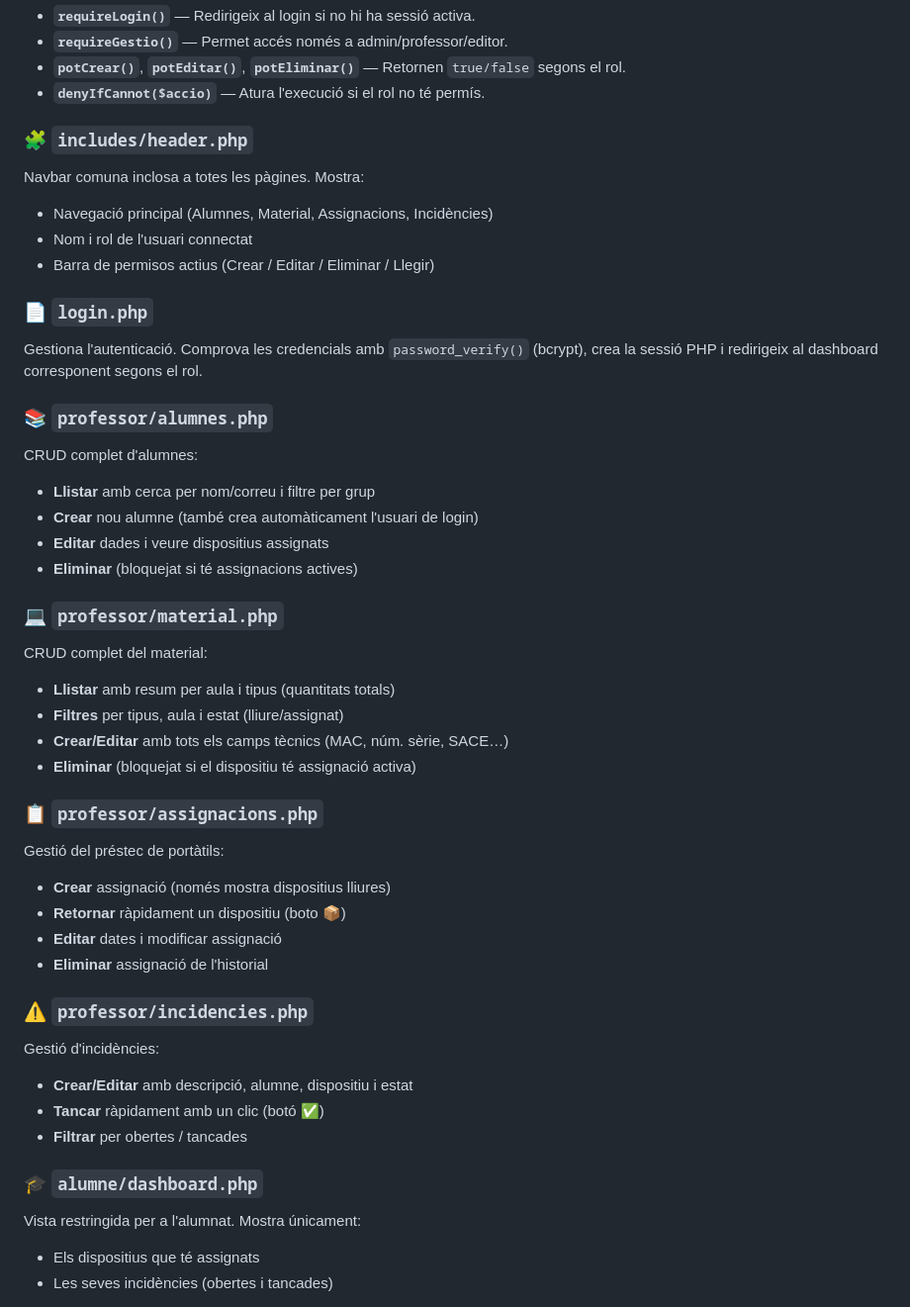
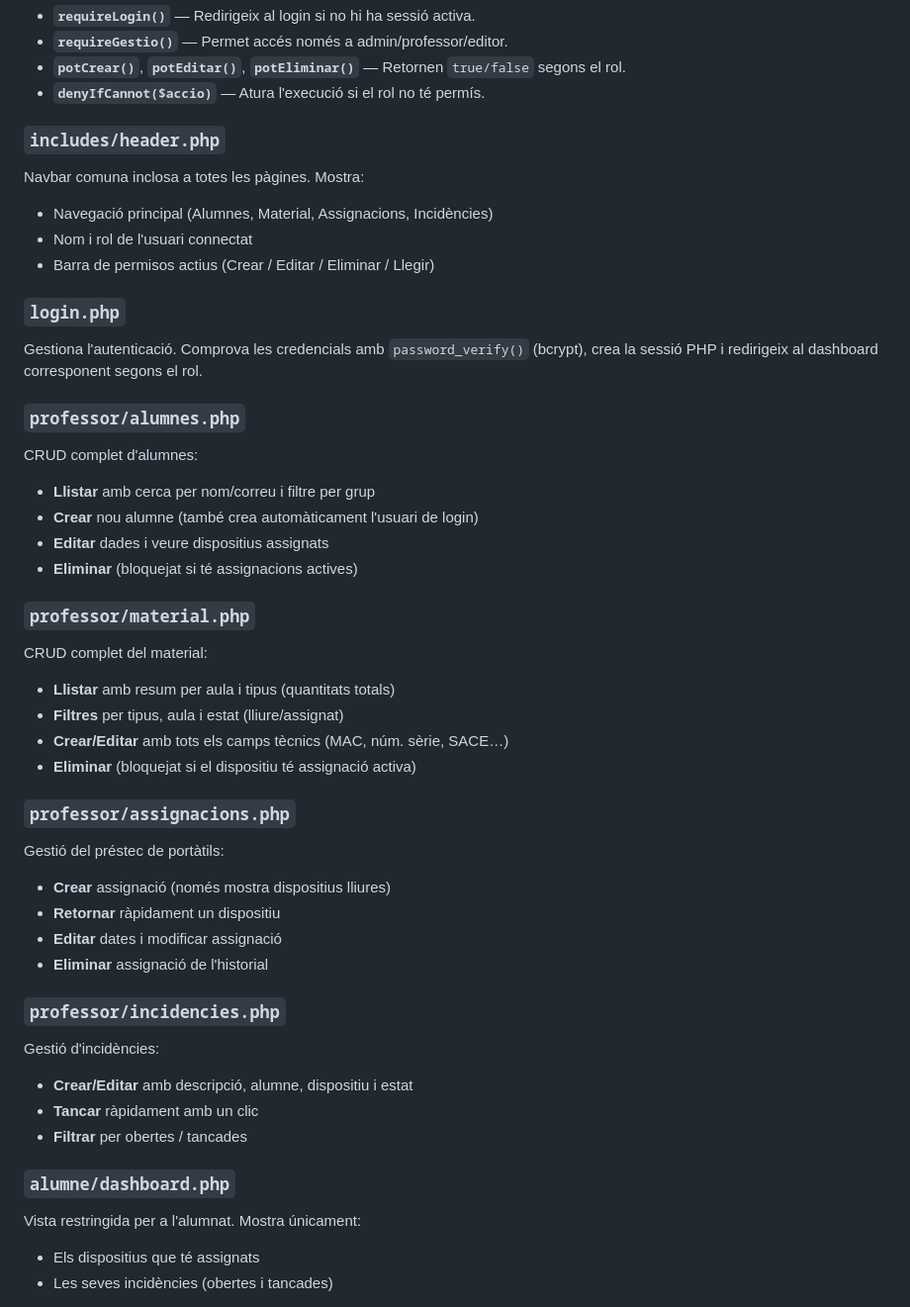
Before and after one commit to Julen-Paez/Institut-montsia-IAW-Project3-, a Markdown page: README.md, the part around one of its changes. Shown at 99% size. Rendered like a GitHub page.

```diff
--- a/README.md
+++ b/README.md
@@ -107,43 +105,43 @@ El cor del sistema de seguretat. Defineix:
 - **`potCrear()`**, **`potEditar()`**, **`potEliminar()`** — Retornen `true/false` segons el rol.
 - **`denyIfCannot($accio)`** — Atura l'execució si el rol no té permís.
 
-### 🧩 `includes/header.php`
+### `includes/header.php`
 Navbar comuna inclosa a totes les pàgines. Mostra:
 - Navegació principal (Alumnes, Material, Assignacions, Incidències)
 - Nom i rol de l'usuari connectat
 - Barra de permisos actius (Crear / Editar / Eliminar / Llegir)
 
-### 📄 `login.php`
+### `login.php`
 Gestiona l'autenticació. Comprova les credencials amb `password_verify()` (bcrypt), crea la sessió PHP i redirigeix al dashboard corresponent segons el rol.
 
-### 📚 `professor/alumnes.php`
+### `professor/alumnes.php`
 CRUD complet d'alumnes:
 - **Llistar** amb cerca per nom/correu i filtre per grup
 - **Crear** nou alumne (també crea automàticament l'usuari de login)
 - **Editar** dades i veure dispositius assignats
 - **Eliminar** (bloquejat si té assignacions actives)
 
-### 💻 `professor/material.php`
+### `professor/material.php`
 CRUD complet del material:
 - **Llistar** amb resum per aula i tipus (quantitats totals)
 - **Filtres** per tipus, aula i estat (lliure/assignat)
 - **Crear/Editar** amb tots els camps tècnics (MAC, núm. sèrie, SACE…)
 - **Eliminar** (bloquejat si el dispositiu té assignació activa)
 
-### 📋 `professor/assignacions.php`
+### `professor/assignacions.php`
 Gestió del préstec de portàtils:
 - **Crear** assignació (només mostra dispositius lliures)
-- **Retornar** ràpidament un dispositiu (boto 📦)
+- **Retornar** ràpidament un dispositiu
 - **Editar** dates i modificar assignació
 - **Eliminar** assignació de l'historial
 
-### ⚠️ `professor/incidencies.php`
+### `professor/incidencies.php`
 Gestió d'incidències:
 - **Crear/Editar** amb descripció, alumne, dispositiu i estat
-- **Tancar** ràpidament amb un clic (botó ✅)
+- **Tancar** ràpidament amb un clic
 - **Filtrar** per obertes / tancades
 
-### 🎓 `alumne/dashboard.php`
+### `alumne/dashboard.php`
 Vista restringida per a l'alumnat. Mostra únicament:
 - Els dispositius que té assignats
 - Les seves incidències (obertes i tancades)
```
Also changed, not shown: other parts of README.md (+36 -38 lines).
